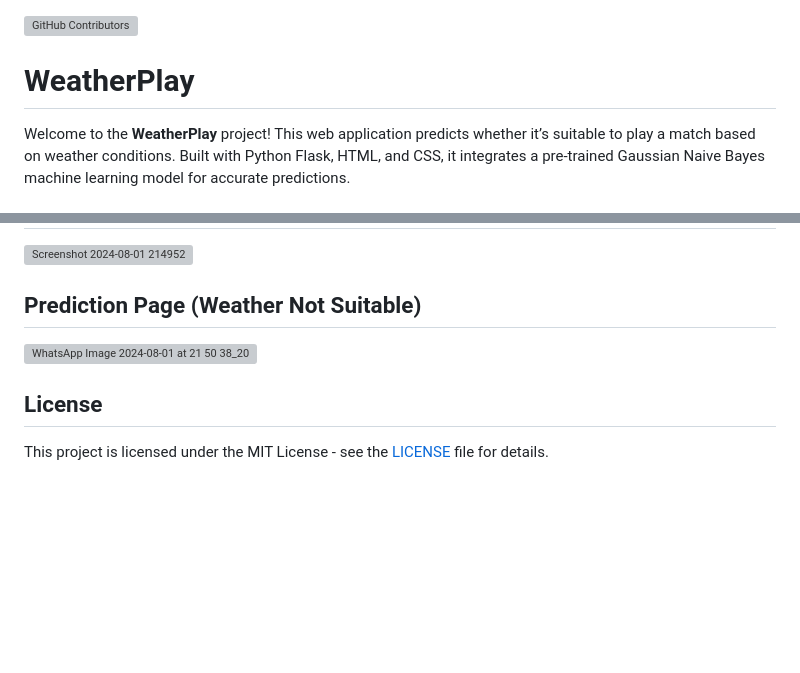
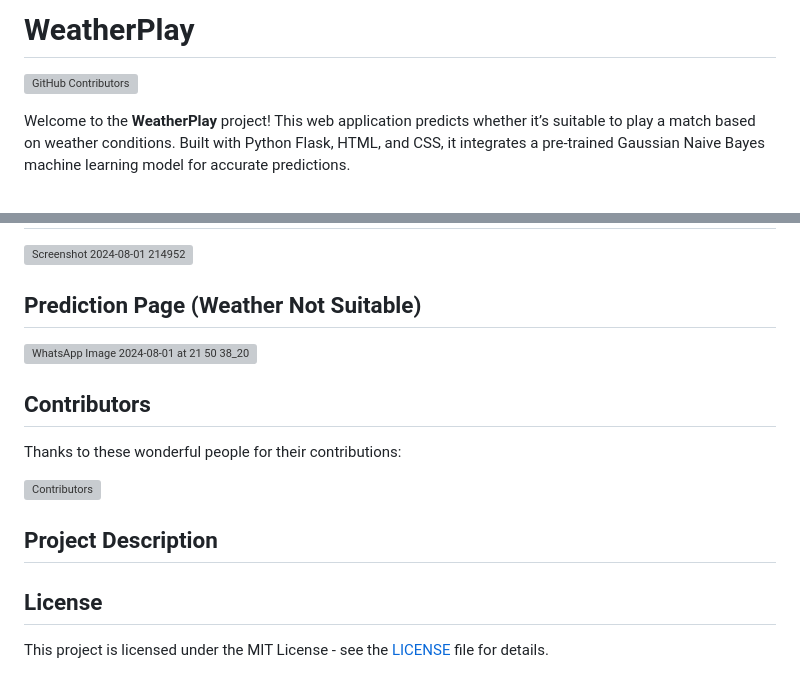
Before and after one commit to Priyamjain1105/WeatherPlay, a Markdown page: README.md, 2 parts joined by grey strips. Drawn GitHub-style; blank space fills up the shorter version; grey boxes are pictures that could not be loaded.

```diff
--- a/README.md
+++ b/README.md
@@ -1,5 +1,5 @@
+# WeatherPlay
 ![GitHub Contributors](https://img.shields.io/github/contributors/Priyamjain1105/WeatherPlay)
-# WeatherPlay
 
 Welcome to the **WeatherPlay** project! This web application predicts whether it’s suitable to play a match based on weather conditions. Built with Python Flask, HTML, and CSS, it integrates a pre-trained Gaussian Naive Bayes machine learning model for accurate predictions.
 
@@ -94,6 +94,14 @@ match-suitability-predictor/
 ## Prediction Page (Weather Not Suitable)
 ![WhatsApp Image 2024-08-01 at 21 50 38_202e6e0f](https://github.com/user-attachments/assets/d4f74ea4-0cff-48f5-8402-3f8c19c7a195)
 
+## Contributors
+
+Thanks to these wonderful people for their contributions:
+
+[![Contributors](https://contrib.rocks/image?repo=Priyamjain1105/WeatherPlay)](https://github.com/Priyamjain1105/WeatherPlay/graphs/contributors)
+
+## Project Description
+
 ## License
 
 This project is licensed under the MIT License - see the [LICENSE](LICENSE) file for details.
```
